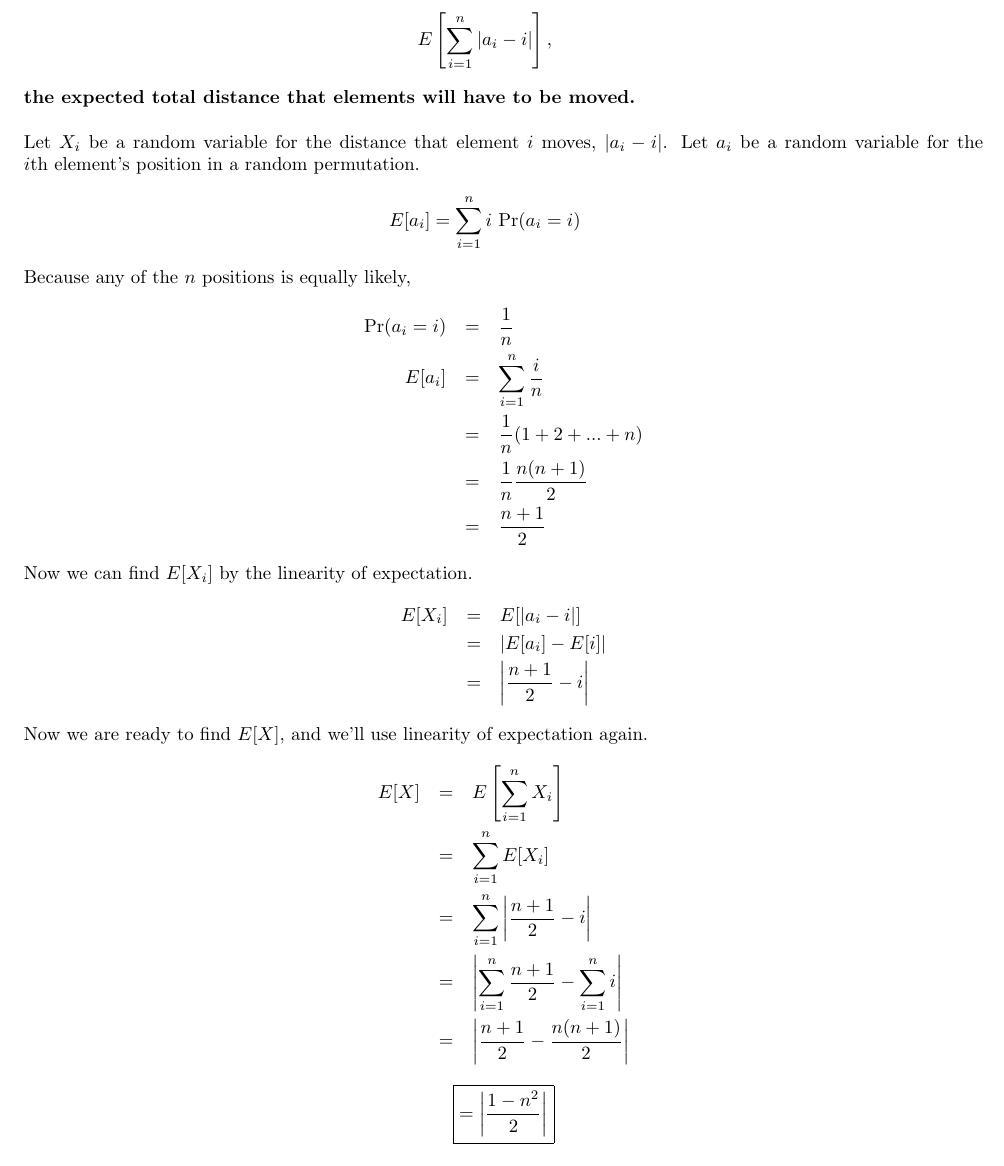
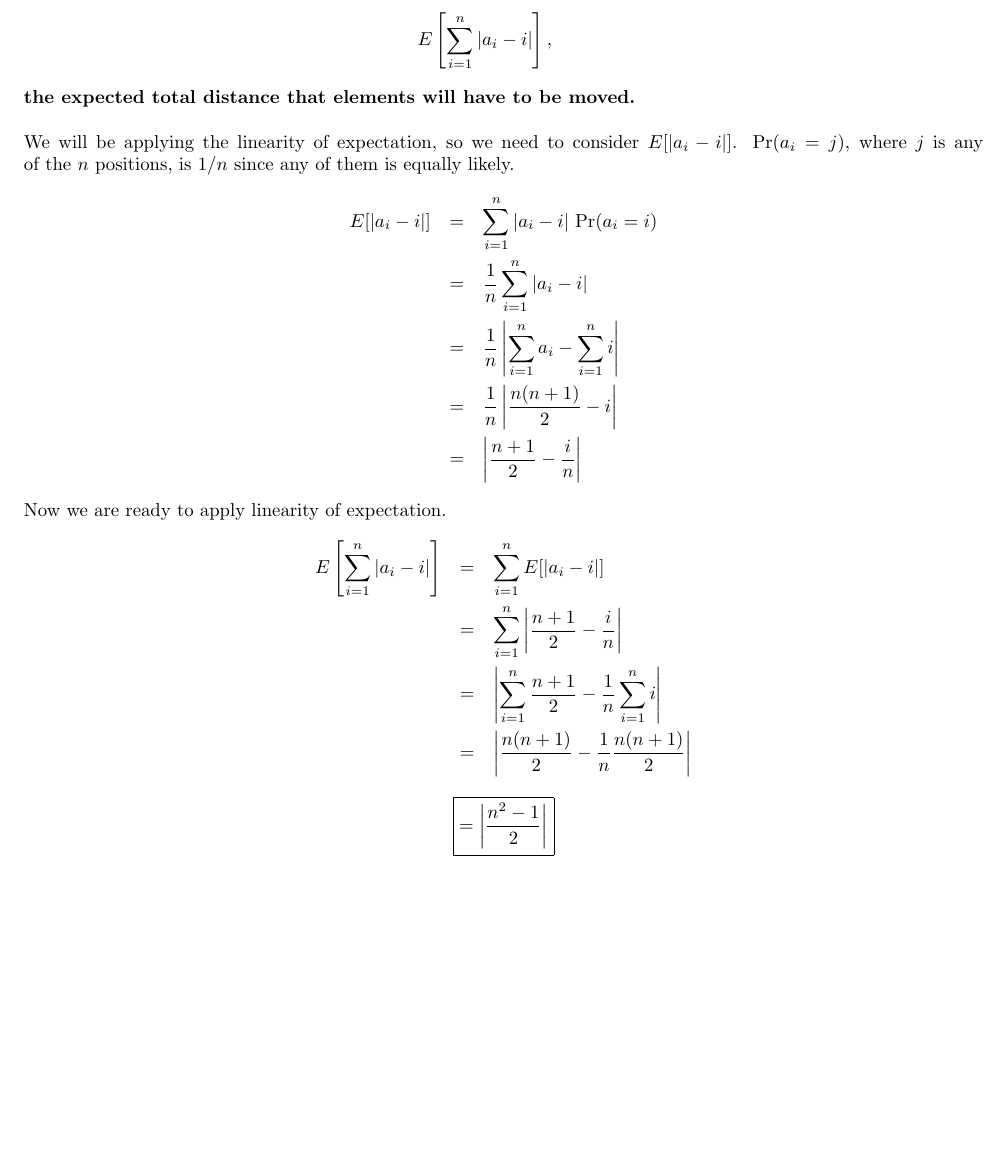
Before and after one commit to millertime-homework/cs410-comba, a LaTeX problem sheet (hw4/hw4.tex): part of page 2 of 2, cut so that both start at the same text. Compiled offline with pdfLaTeX.

Commit message:
2.21 corrected

```diff
--- a/hw4/hw4.tex
+++ b/hw4/hw4.tex
@@ -81,36 +81,25 @@ position in the sorted order. Find}
 E\left[\sum_{i=1}^n |a_i-i|\right],
 \end{eqnarray*}
 \textbf{the expected total distance that elements will have to be moved.\\\\}
-Let $X_i$ be a random variable for the distance that element $i$ moves,
-$|a_i-i|$. Let $a_i$ be a random variable for the $i$th element's
-position in a random permutation.
+We will be applying the linearity of expectation, so we need to consider
+$E[|a_i-i|]$. Pr($a_i=j)$, where $j$ is any of the $n$ positions, is $1/n$
+since any of them is equally likely.
 \begin{eqnarray*}
-E[a_i] = \sum_{i=1}^n i\mbox{ Pr}(a_i=i)
+E[|a_i-i|] & = & \sum_{i=1}^n |a_i-i|\mbox{ Pr}(a_i=i)\\
+	& = & \frac{1}{n}\sum_{i=1}^n |a_i-i|\\
+	& = & \frac{1}{n}\left|\sum_{i=1}^n a_i-\sum_{i=1}^n i\right|\\
+	& = & \frac{1}{n}\left|\frac{n(n+1)}{2}-i\right|\\
+	& = & \left|\frac{n+1}{2}-\frac{i}{n}\right|
 \end{eqnarray*}
-Because any of the $n$ positions is equally likely,
+Now we are ready to apply linearity of expectation.
 \begin{eqnarray*}
-\mbox{Pr}(a_i=i) & = & \frac{1}{n}\\
-E[a_i] & = & \sum_{i=1}^n \frac{i}{n}\\
-	& = & \frac{1}{n}(1+2+...+n)\\
-	& = & \frac{1}{n}\frac{n(n+1)}{2}\\
-	& = & \frac{n+1}{2}
-\end{eqnarray*}
-Now we can find $E[X_i]$ by the linearity of expectation.
-\begin{eqnarray*}
-E[X_i] & = & E[|a_i-i|]\\
-	& = & |E[a_i]-E[i]|\\
-	& = & \left|\frac{n+1}{2}-i\right|
-\end{eqnarray*}
-Now we are ready to find $E[X]$, and we'll use linearity of expectation again.
-\begin{eqnarray*}
-E[X] & = & E\left[\sum_{i=1}^n X_i\right]\\
-	& = & \sum_{i=1}^n E[X_i]\\
-	& = & \sum_{i=1}^n \left|\frac{n+1}{2}-i\right|\\
-	& = & \left|\sum_{i=1}^n \frac{n+1}{2}-\sum_{i=1}^n i\right|\\
-	& = & \left|\frac{n+1}{2}-\frac{n(n+1)}{2}\right|
+E\left[\sum_{i=1}^n |a_i-i|\right] & = & \sum_{i=1}^n E[|a_i-i|]\\
+	& = & \sum_{i=1}^n \left|\frac{n+1}{2}-\frac{i}{n}\right|\\
+	& = & \left|\sum_{i=1}^n \frac{n+1}{2}-\frac{1}{n}\sum_{i=1}^n i\right|\\
+	& = & \left|\frac{n(n+1)}{2}-\frac{1}{n}\frac{n(n+1)}{2}\right|
 \end{eqnarray*}
 \begin{center}
-$\boxed{=\left|\frac{1-n^2}{2}\right|}$
+$\boxed{=\left|\frac{n^2-1}{2}\right|}$
 \end{center}
 
 \end{document}
```
Also changed, not shown: hw4/hw4.pdf.
